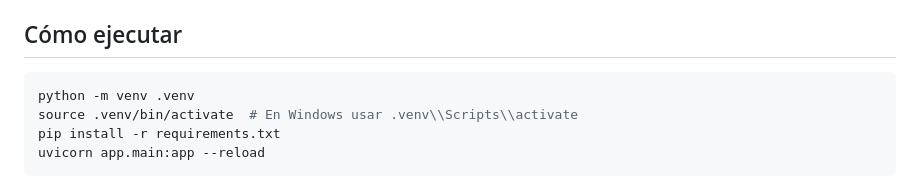
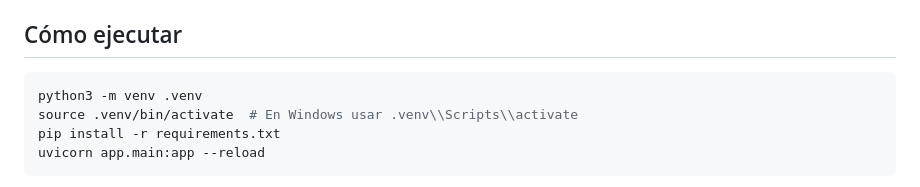
Before and after one commit to gadriv/team_wolf_tracking, a Markdown page: README.md, the part around the change. Drawn GitHub-style.

Commit message:
Update Python command to use python3

````diff
--- a/README.md
+++ b/README.md
@@ -18,7 +18,7 @@ Aplicación ligera para reemplazar los formularios de Google y centralizar el re
 ## Cómo ejecutar
 
 ```bash
-python -m venv .venv
+python3 -m venv .venv
 source .venv/bin/activate  # En Windows usar .venv\\Scripts\\activate
 pip install -r requirements.txt
 uvicorn app.main:app --reload
````
